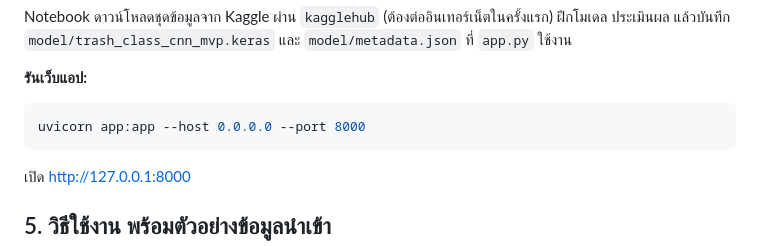
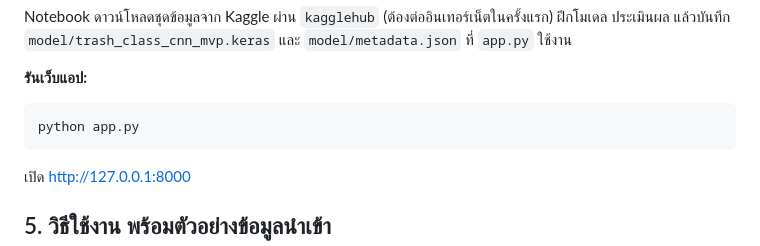
Before and after one commit to Kanthidapr/Garbage_Classification, a Markdown page: README.md, the part around the change. Rendered like a GitHub page.

Commit message:
Change command to run web app from uvicorn to python
Updated the command to run the web app in the README.

````diff
--- a/README.md
+++ b/README.md
@@ -123,7 +123,7 @@ Notebook ดาวน์โหลดชุดข้อมูลจาก Kaggle
 **รันเว็บแอป:**
 
 ```bash
-uvicorn app:app --host 0.0.0.0 --port 8000
+python app.py
 ```
 เปิด http://127.0.0.1:8000
 
````
